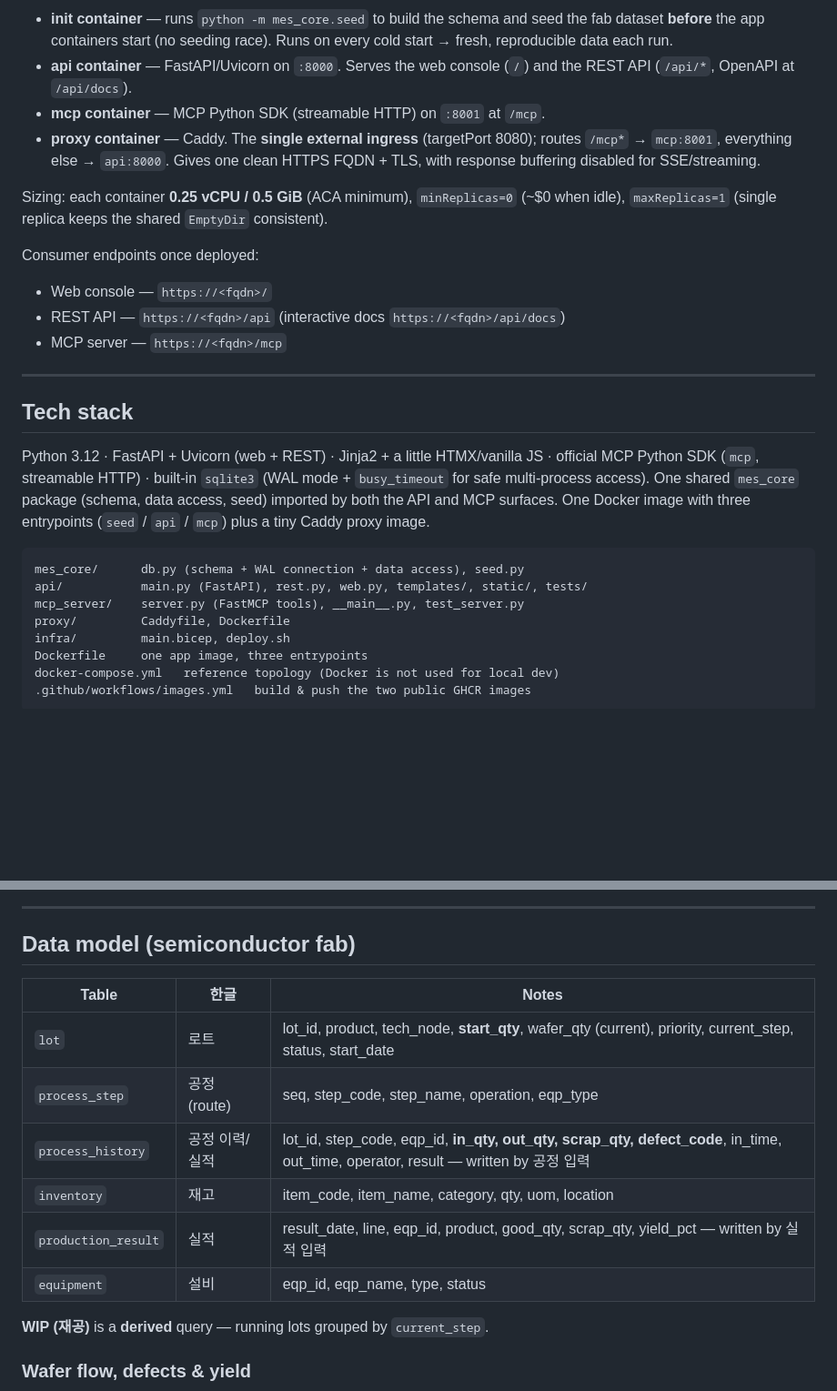
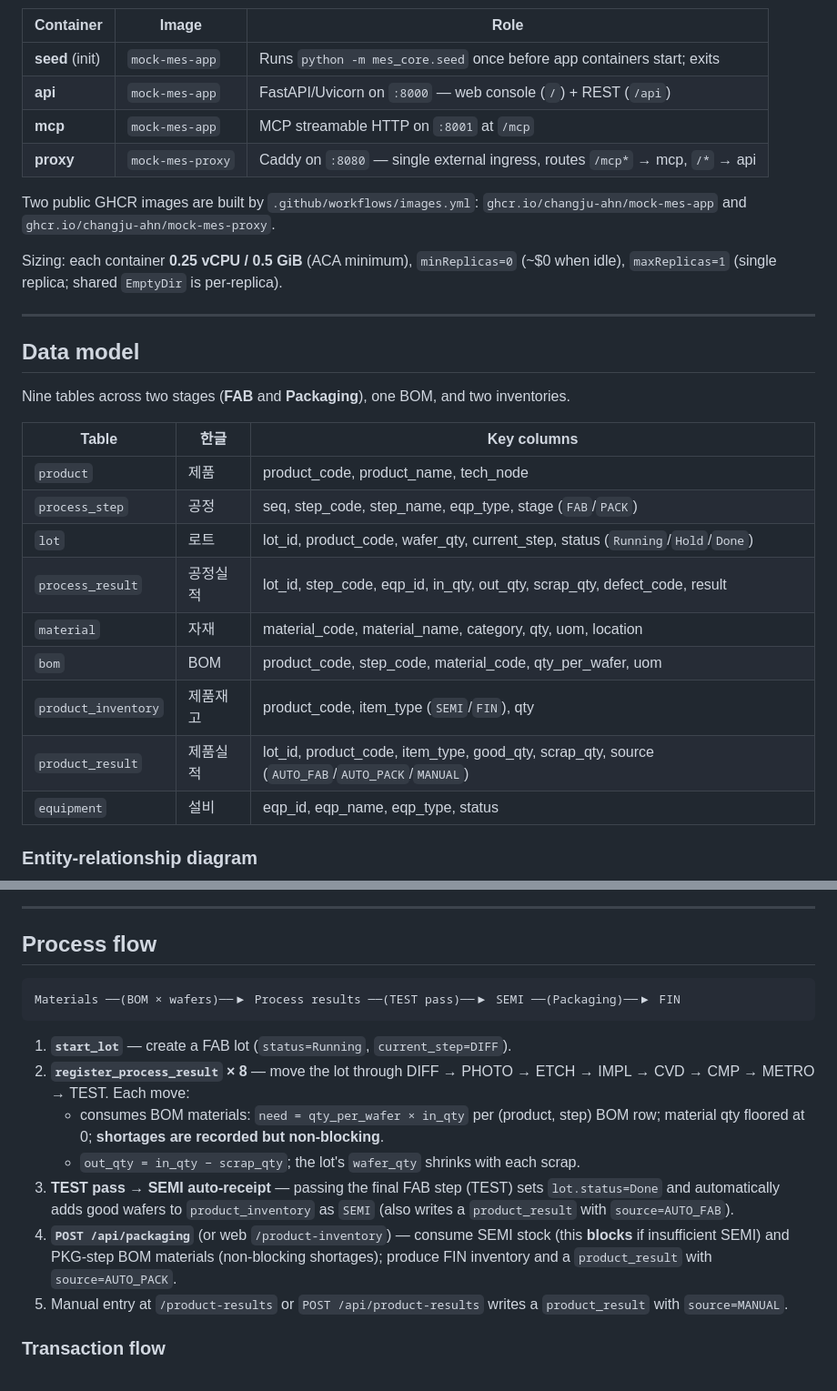
Before and after one commit to ChangJu-Ahn/mock-mes-kr, a Markdown page: README.md, 2 parts joined by grey strips. Shown at 91% size. Rendered like a GitHub page; blank space fills up the shorter version.

````diff
--- a/README.md
+++ b/README.md
@@ -57,42 +36,37 @@ flowchart LR
     mcp <--> db
 ```
 
-- **init container** — runs `python -m mes_core.seed` to build the schema and
-  seed the fab dataset **before** the app containers start (no seeding race).
-  Runs on every cold start → fresh, reproducible data each run.
-- **api container** — FastAPI/Uvicorn on `:8000`. Serves the web console (`/`)
-  and the REST API (`/api/*`, OpenAPI at `/api/docs`).
-- **mcp container** — MCP Python SDK (streamable HTTP) on `:8001` at `/mcp`.
-- **proxy container** — Caddy. The **single external ingress** (targetPort 8080);
-  routes `/mcp*` → `mcp:8001`, everything else → `api:8000`. Gives one clean
-  HTTPS FQDN + TLS, with response buffering disabled for SSE/streaming.
+| Container | Image | Role |
+| --- | --- | --- |
+| **seed** (init) | `mock-mes-app` | Runs `python -m mes_core.seed` once before app containers start; exits |
+| **api** | `mock-mes-app` | FastAPI/Uvicorn on `:8000` — web console (`/`) + REST (`/api`) |
+| **mcp** | `mock-mes-app` | MCP streamable HTTP on `:8001` at `/mcp` |
+| **proxy** | `mock-mes-proxy` | Caddy on `:8080` — single external ingress, routes `/mcp*` → mcp, `/*` → api |
+
+Two public GHCR images are built by `.github/workflows/images.yml`:
+`ghcr.io/changju-ahn/mock-mes-app` and `ghcr.io/changju-ahn/mock-mes-proxy`.
 
 Sizing: each container **0.25 vCPU / 0.5 GiB** (ACA minimum), `minReplicas=0`
-(~$0 when idle), `maxReplicas=1` (single replica keeps the shared `EmptyDir`
-consistent).
-
-Consumer endpoints once deployed:
-
-- Web console — `https://<fqdn>/`
-- REST API — `https://<fqdn>/api` (interactive docs `https://<fqdn>/api/docs`)
-- MCP server — `https://<fqdn>/mcp`
+(~$0 when idle), `maxReplicas=1` (single replica; shared `EmptyDir` is per-replica).
 
 ---
 
-## Tech stack
+## Data model
 
-Python 3.12 · FastAPI + Uvicorn (web + REST) · Jinja2 + a little HTMX/vanilla JS ·
-official MCP Python SDK (`mcp`, streamable HTTP) · built-in `sqlite3` (WAL mode +
-`busy_timeout` for safe multi-process access). One shared `mes_core` package
-(schema, data access, seed) imported by both the API and MCP surfaces. One Docker
-image with three entrypoints (`seed` / `api` / `mcp`) plus a tiny Caddy proxy image.
+Nine tables across two stages (**FAB** and **Packaging**), one BOM, and two
+inventories.
 
-```
-mes_core/      db.py (schema + WAL connection + data access), seed.py
-api/           main.py (FastAPI), rest.py, web.py, templates/, static/, tests/
-mcp_server/    server.py (FastMCP tools), __main__.py, test_server.py
-proxy/         Caddyfile, Dockerfile
-infra/         main.bicep, deploy.sh
-Dockerfile     one app image, three entrypoints
-docker-compose.yml   reference topology (Docker is not used for local dev)
-.github/workflows/images.yml   build & push the two public GHCR images
+| Table | 한글 | Key columns |
+| --- | --- | --- |
+| `product` | 제품 | product_code, product_name, tech_node |
+| `process_step` | 공정 | seq, step_code, step_name, eqp_type, stage (`FAB`/`PACK`) |
+| `lot` | 로트 | lot_id, product_code, wafer_qty, current_step, status (`Running`/`Hold`/`Done`) |
+| `process_result` | 공정실적 | lot_id, step_code, eqp_id, in_qty, out_qty, scrap_qty, defect_code, result |
+| `material` | 자재 | material_code, material_name, category, qty, uom, location |
+| `bom` | BOM | product_code, step_code, material_code, qty_per_wafer, uom |
+| `product_inventory` | 제품재고 | product_code, item_type (`SEMI`/`FIN`), qty |
+| `product_result` | 제품실적 | lot_id, product_code, item_type, good_qty, scrap_qty, source (`AUTO_FAB`/`AUTO_PACK`/`MANUAL`) |
+| `equipment` | 설비 | eqp_id, eqp_name, eqp_type, status |
+
+### Entity-relationship diagram
+
@@ -100,18 +85,26 @@ docker-compose.yml   reference topology (Docker is not used for local dev)
 
 ---
 
-## Data model (semiconductor fab)
+## Process flow
 
-| Table | 한글 | Notes |
-| --- | --- | --- |
-| `lot` | 로트 | lot_id, product, tech_node, **start_qty**, wafer_qty (current), priority, current_step, status, start_date |
-| `process_step` | 공정 (route) | seq, step_code, step_name, operation, eqp_type |
-| `process_history` | 공정 이력/실적 | lot_id, step_code, eqp_id, **in_qty, out_qty, scrap_qty, defect_code**, in_time, out_time, operator, result — written by 공정 입력 |
-| `inventory` | 재고 | item_code, item_name, category, qty, uom, location |
-| `production_result` | 실적 | result_date, line, eqp_id, product, good_qty, scrap_qty, yield_pct — written by 실적 입력 |
-| `equipment` | 설비 | eqp_id, eqp_name, type, status |
+```
+Materials ──(BOM × wafers)──▶ Process results ──(TEST pass)──▶ SEMI ──(Packaging)──▶ FIN
+```
 
-**WIP (재공)** is a **derived** query — running lots grouped by `current_step`.
+1. **`start_lot`** — create a FAB lot (`status=Running`, `current_step=DIFF`).
+2. **`register_process_result` × 8** — move the lot through DIFF → PHOTO → ETCH →
+   IMPL → CVD → CMP → METRO → TEST. Each move:
+   - consumes BOM materials: `need = qty_per_wafer × in_qty` per (product, step) BOM row;
+     material qty floored at 0; **shortages are recorded but non-blocking**.
+   - `out_qty = in_qty − scrap_qty`; the lot's `wafer_qty` shrinks with each scrap.
+3. **TEST pass → SEMI auto-receipt** — passing the final FAB step (TEST) sets
+   `lot.status=Done` and automatically adds good wafers to `product_inventory` as
+   `SEMI` (also writes a `product_result` with `source=AUTO_FAB`).
+4. **`POST /api/packaging`** (or web `/product-inventory`) — consume SEMI stock
+   (this **blocks** if insufficient SEMI) and PKG-step BOM materials (non-blocking
+   shortages); produce FIN inventory and a `product_result` with `source=AUTO_PACK`.
+5. Manual entry at `/product-results` or `POST /api/product-results` writes a
+   `product_result` with `source=MANUAL`.
 
-### Wafer flow, defects & yield
+### Transaction flow
 
````
Also changed, not shown: other parts of README.md (+163 -184 lines).
